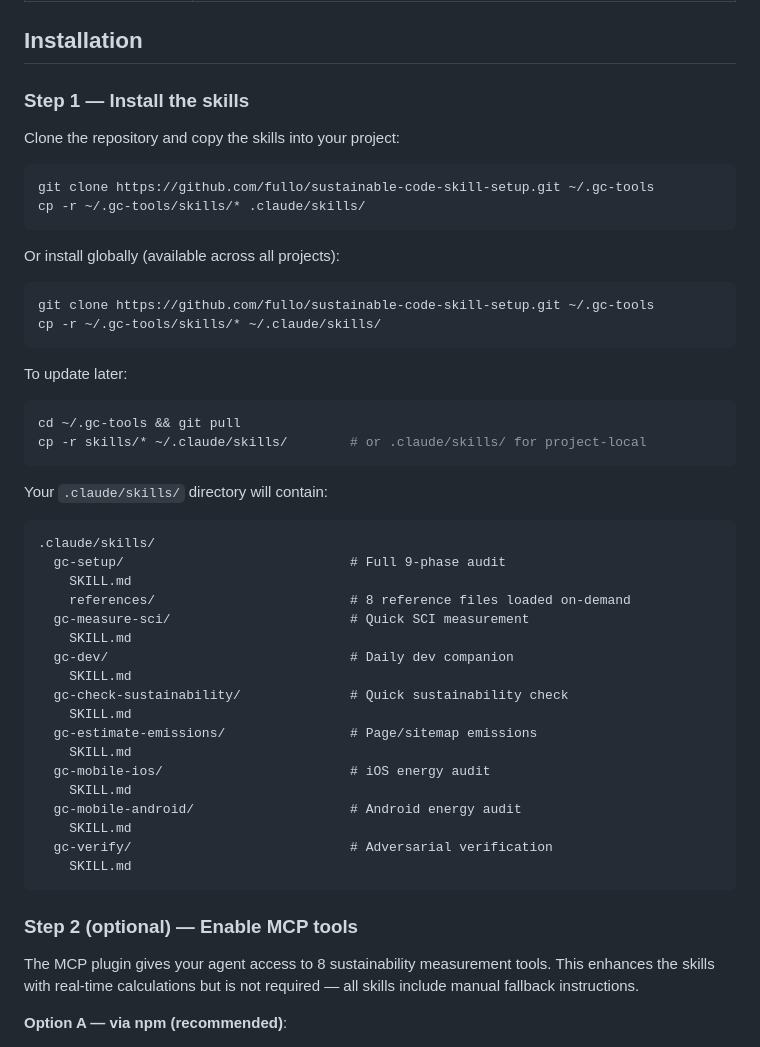
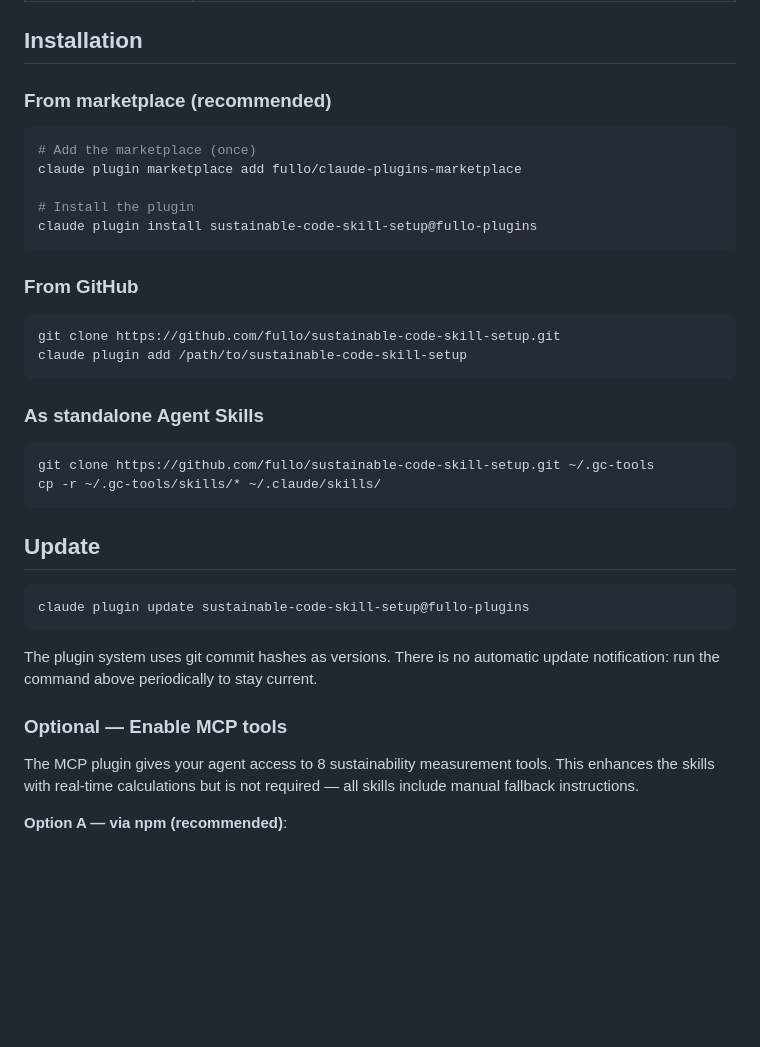
Before and after one commit to fullo/sustainable-code-skill-setup, a Markdown page: README.md, the part around the change. GitHub-like rendering; blank space fills up the shorter version.

Commit message:
Replace manual install with marketplace instructions in README
Co-Authored-By: Claude Opus 4.6 (1M context) <noreply@anthropic.com>

````diff
--- a/README.md
+++ b/README.md
@@ -57,53 +57,39 @@ When activated, the skill guides your AI agent through a 9-phase workflow:
 
 ## Installation
 
-### Step 1 — Install the skills
-
-Clone the repository and copy the skills into your project:
+### From marketplace (recommended)
 
 ```bash
-git clone https://github.com/fullo/sustainable-code-skill-setup.git ~/.gc-tools
-cp -r ~/.gc-tools/skills/* .claude/skills/
+# Add the marketplace (once)
+claude plugin marketplace add fullo/claude-plugins-marketplace
+
+# Install the plugin
+claude plugin install sustainable-code-skill-setup@fullo-plugins
 ```
 
-Or install globally (available across all projects):
+### From GitHub
+
+```bash
+git clone https://github.com/fullo/sustainable-code-skill-setup.git
+claude plugin add /path/to/sustainable-code-skill-setup
+```
+
+### As standalone Agent Skills
 
 ```bash
 git clone https://github.com/fullo/sustainable-code-skill-setup.git ~/.gc-tools
 cp -r ~/.gc-tools/skills/* ~/.claude/skills/
 ```
 
-To update later:
+## Update
 
 ```bash
-cd ~/.gc-tools && git pull
-cp -r skills/* ~/.claude/skills/        # or .claude/skills/ for project-local
+claude plugin update sustainable-code-skill-setup@fullo-plugins
 ```
 
-Your `.claude/skills/` directory will contain:
+The plugin system uses git commit hashes as versions. There is no automatic update notification: run the command above periodically to stay current.
 
-```
-.claude/skills/
-  gc-setup/                             # Full 9-phase audit
-    SKILL.md
-    references/                         # 8 reference files loaded on-demand
-  gc-measure-sci/                       # Quick SCI measurement
-    SKILL.md
-  gc-dev/                               # Daily dev companion
-    SKILL.md
-  gc-check-sustainability/              # Quick sustainability check
-    SKILL.md
-  gc-estimate-emissions/                # Page/sitemap emissions
-    SKILL.md
-  gc-mobile-ios/                        # iOS energy audit
-    SKILL.md
-  gc-mobile-android/                    # Android energy audit
-    SKILL.md
-  gc-verify/                            # Adversarial verification
-    SKILL.md
-```
-
-### Step 2 (optional) — Enable MCP tools
+### Optional — Enable MCP tools
 
 The MCP plugin gives your agent access to 8 sustainability measurement tools. This enhances the skills with real-time calculations but is not required — all skills include manual fallback instructions.
 
````
